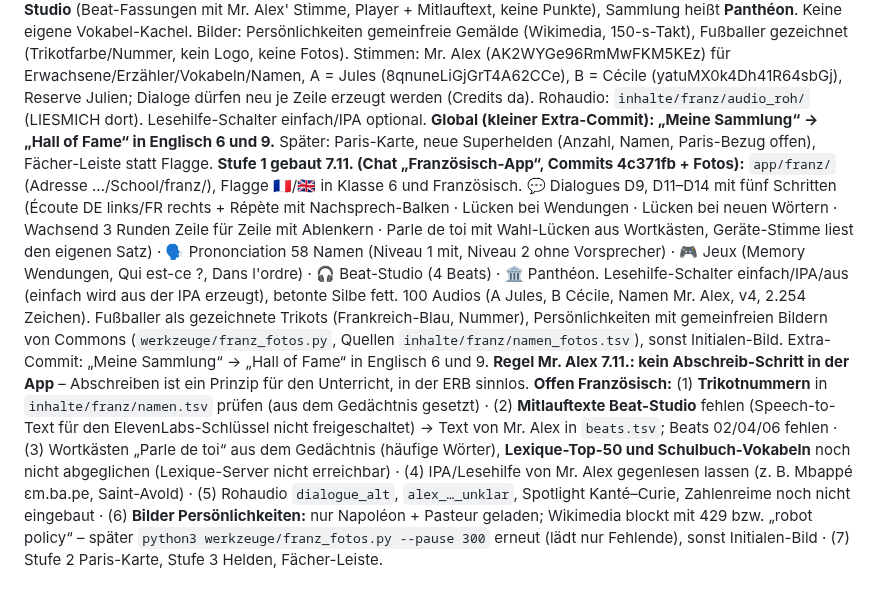
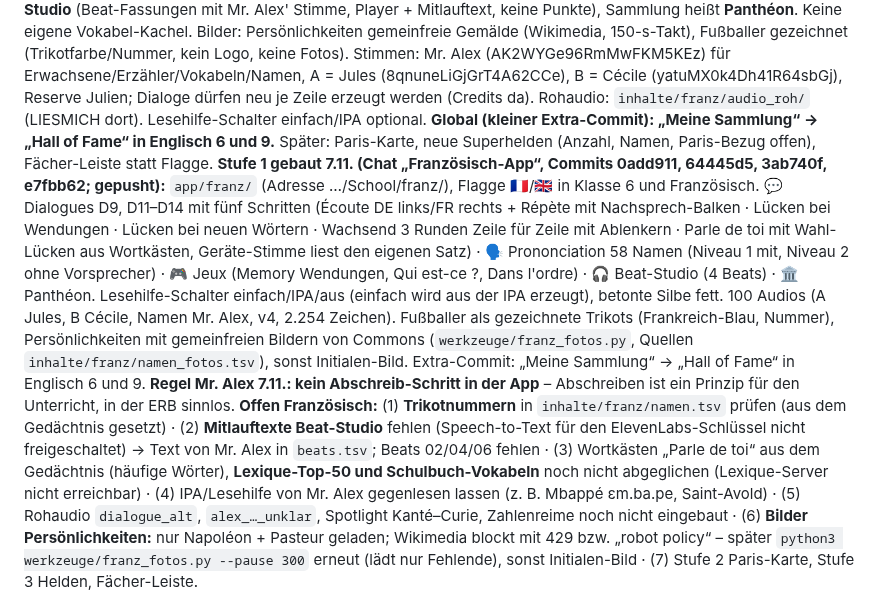
Before and after one commit to langenbachalex/School, a Markdown page: docs/ideenspeicher.md, the part around the change. GitHub-like rendering.

Commit message:
/save: Ideenspeicher (Commits Französisch-App) und Briefing-Regel „kein Abschreiben in der App“
Co-Authored-By: Claude Opus 5.5 <noreply@anthropic.com>
Claude-Session: https://claude.ai/code/session_01SLMVvnWLgA5G6vvVZzDhWA

```diff
--- a/docs/ideenspeicher.md
+++ b/docs/ideenspeicher.md
@@ -63,7 +63,7 @@ Gleiche Prinzipien wie der Sprachkurs (Skill `franzoesisch-sprachkurs`): **maßg
 **Variante B (Idee Mr. Alex 7.11., wie in seiner eigenen Sprachlern-App):** kein eigener Ordner, sondern **Umschalt-Knopf mit Flagge oben in der Klasse-6-App** – eine Web-Adresse, eine Installation, Schüler mit beiden Fächern brauchen nur eine App; Inhalte nicht gespiegelt, sondern separat aufgebaut. Machbarkeit (kurz geprüft): gut – `app.js` liest fast alles aus `daten.js` (11 Stellen mit dem Feldnamen „englisch“, 14 Speicherzugriffe); nötig: zweite Datendatei `daten_fr.js` aus `inhalte/franz/`, Spielstand/Protokoll/Siegel je Sprache getrennt (Schlüssel-Präfix), Feldnamen neutral („fremd“ statt „englisch“), Karte London/Paris und Helden je Sprache, Service Worker lädt beide Datensätze (Download ≈ doppelt). Aufwand Umbau + Grundgerüst: mittel; Risiko: Eingriff in die laufende Klasse-6-App mitten im Schuljahr (Test „alles frei“ danach Pflicht). **Empfehlung:** Stufe 1 als eigener Ordner `app/franz/` mit gemeinsamem Code bauen und in beiden Apps einen Flaggen-Knopf setzen, der zur anderen App springt (eine Adresse genügt dann auch, null Risiko für Klasse 6); später zusammenlegen, wenn sich der Inhalt bewährt hat. Entscheidung Mr. Alex im Chat `/load Französisch-App`.
 **Entscheidung Mr. Alex (7.11., Chat „Französisch-App“): Variante 1.** Eigener Ordner `app/franz/` (Inhalte `inhalte/franz/`, Build `werkzeuge/franz_bauen.py`, Datendatei `daten_fr.js`, Spielstand-Präfix `fr_`), Flaggen-Knopf 🇫🇷/🇬🇧 in beiden Apps zum Hin- und Herspringen. Englisch-Schüler behalten ihre Adresse, neue Französisch-Schüler bekommen `.../app/franz/`. Benennung: außen sprechend („franz“), innen neutrales Feld `fremd` statt „englisch“, damit ein Code später beide Datensätze lesen kann. Inhalte werden nie gespiegelt; Zusammenlegen (Variante B) nur als gemeinsamer Code, nicht jetzt – kein Eingriff in die laufende Klasse-6-App. Weitere Fächer (z. B. Musik) als eigene Ordner/Kacheln, Flagge wird später zur Fächer-Leiste; evtl. Portal-Startseite. Stand: Entscheidung steht, **noch nicht gebaut**. Nächster Schritt: Mr. Alex liefert Dialog-Datenbank + Aussprache-Liste als Dateien (→ `docs/archiv/`), dann Stufe 1 bauen. Regel Mr. Alex: in Chats zur Französisch-App am Ende immer automatisch `/save`.
 **Planung Stufe 1 (7.11., Chat „Französisch-App“, Go von Mr. Alex, Bau in Claude Code):** Kacheln **💬 Dialogues** (D9, D11–D14 aus der Datenbank, Lückenstufen ganz → Abschreib-Lücken → bekannte Wendungen → neue Wörter → wachsend; 4. Schritt „Parle de toi“ mit Wahl-Lücken aus Wortkästen = Vokabeln Schulbuch + Top-50-Frequenz je Wortart aus Lexique, nur je/tu/il-Formen), **🗣️ Prononciation** (21 Fußballer, 21 Persönlichkeiten, Président/Stars, Orte; Name französisch + **IPA, betonte Silbe fett = letzte Silbe der Sprechgruppe**, Silbenpunkt, Gruppen mit |; Level 1 nachsprechen, Level 2 ohne Vorsprecher), **🎮 Jeux** (Engine Klasse 6), **🎧 Beat-Studio** (Beat-Fassungen mit Mr. Alex' Stimme, Player + Mitlauftext, keine Punkte), Sammlung heißt **Panthéon**. Keine eigene Vokabel-Kachel. Bilder: Persönlichkeiten gemeinfreie Gemälde (Wikimedia, 150-s-Takt), Fußballer gezeichnet (Trikotfarbe/Nummer, kein Logo, keine Fotos). Stimmen: Mr. Alex (AK2WYGe96RmMwFKM5KEz) für Erwachsene/Erzähler/Vokabeln/Namen, A = Jules (8qnuneLiGjGrT4A62CCe), B = Cécile (yatuMX0k4Dh41R64sbGj), Reserve Julien; Dialoge dürfen neu je Zeile erzeugt werden (Credits da). Rohaudio: `inhalte/franz/audio_roh/` (LIESMICH dort). Lesehilfe-Schalter einfach/IPA optional. **Global (kleiner Extra-Commit): „Meine Sammlung“ → „Hall of Fame“ in Englisch 6 und 9.** Später: Paris-Karte, neue Superhelden (Anzahl, Namen, Paris-Bezug offen), Fächer-Leiste statt Flagge.
-**Stufe 1 gebaut 7.11. (Chat „Französisch-App“, Commits 4c371fb + Fotos):** `app/franz/` (Adresse …/School/franz/), Flagge 🇫🇷/🇬🇧 in Klasse 6 und Französisch. 💬 Dialogues D9, D11–D14 mit fünf Schritten (Écoute DE links/FR rechts + Répète mit Nachsprech-Balken · Lücken bei Wendungen · Lücken bei neuen Wörtern · Wachsend 3 Runden Zeile für Zeile mit Ablenkern · Parle de toi mit Wahl-Lücken aus Wortkästen, Geräte-Stimme liest den eigenen Satz) · 🗣️ Prononciation 58 Namen (Niveau 1 mit, Niveau 2 ohne Vorsprecher) · 🎮 Jeux (Memory Wendungen, Qui est-ce ?, Dans l'ordre) · 🎧 Beat-Studio (4 Beats) · 🏛️ Panthéon. Lesehilfe-Schalter einfach/IPA/aus (einfach wird aus der IPA erzeugt), betonte Silbe fett. 100 Audios (A Jules, B Cécile, Namen Mr. Alex, v4, 2.254 Zeichen). Fußballer als gezeichnete Trikots (Frankreich-Blau, Nummer), Persönlichkeiten mit gemeinfreien Bildern von Commons (`werkzeuge/franz_fotos.py`, Quellen `inhalte/franz/namen_fotos.tsv`), sonst Initialen-Bild. Extra-Commit: „Meine Sammlung“ → „Hall of Fame“ in Englisch 6 und 9. **Regel Mr. Alex 7.11.: kein Abschreib-Schritt in der App** – Abschreiben ist ein Prinzip für den Unterricht, in der ERB sinnlos.
+**Stufe 1 gebaut 7.11. (Chat „Französisch-App“, Commits 0add911, 64445d5, 3ab740f, e7fbb62; gepusht):** `app/franz/` (Adresse …/School/franz/), Flagge 🇫🇷/🇬🇧 in Klasse 6 und Französisch. 💬 Dialogues D9, D11–D14 mit fünf Schritten (Écoute DE links/FR rechts + Répète mit Nachsprech-Balken · Lücken bei Wendungen · Lücken bei neuen Wörtern · Wachsend 3 Runden Zeile für Zeile mit Ablenkern · Parle de toi mit Wahl-Lücken aus Wortkästen, Geräte-Stimme liest den eigenen Satz) · 🗣️ Prononciation 58 Namen (Niveau 1 mit, Niveau 2 ohne Vorsprecher) · 🎮 Jeux (Memory Wendungen, Qui est-ce ?, Dans l'ordre) · 🎧 Beat-Studio (4 Beats) · 🏛️ Panthéon. Lesehilfe-Schalter einfach/IPA/aus (einfach wird aus der IPA erzeugt), betonte Silbe fett. 100 Audios (A Jules, B Cécile, Namen Mr. Alex, v4, 2.254 Zeichen). Fußballer als gezeichnete Trikots (Frankreich-Blau, Nummer), Persönlichkeiten mit gemeinfreien Bildern von Commons (`werkzeuge/franz_fotos.py`, Quellen `inhalte/franz/namen_fotos.tsv`), sonst Initialen-Bild. Extra-Commit: „Meine Sammlung“ → „Hall of Fame“ in Englisch 6 und 9. **Regel Mr. Alex 7.11.: kein Abschreib-Schritt in der App** – Abschreiben ist ein Prinzip für den Unterricht, in der ERB sinnlos.
 **Offen Französisch:** (1) **Trikotnummern** in `inhalte/franz/namen.tsv` prüfen (aus dem Gedächtnis gesetzt) · (2) **Mitlauftexte Beat-Studio** fehlen (Speech-to-Text für den ElevenLabs-Schlüssel nicht freigeschaltet) → Text von Mr. Alex in `beats.tsv`; Beats 02/04/06 fehlen · (3) Wortkästen „Parle de toi“ aus dem Gedächtnis (häufige Wörter), **Lexique-Top-50 und Schulbuch-Vokabeln** noch nicht abgeglichen (Lexique-Server nicht erreichbar) · (4) IPA/Lesehilfe von Mr. Alex gegenlesen lassen (z. B. Mbappé ɛm.ba.pe, Saint-Avold) · (5) Rohaudio `dialogue_alt`, `alex_…_unklar`, Spotlight Kanté–Curie, Zahlenreime noch nicht eingebaut · (6) **Bilder Persönlichkeiten:** nur Napoléon + Pasteur geladen; Wikimedia blockt mit 429 bzw. „robot policy“ – später `python3 werkzeuge/franz_fotos.py --pause 300` erneut (lädt nur Fehlende), sonst Initialen-Bild · (7) Stufe 2 Paris-Karte, Stufe 3 Helden, Fächer-Leiste.
 
 ## Aufgeschoben – bitte erinnern
```
Also changed, not shown: docs/briefing.md (+1 -0 lines).
